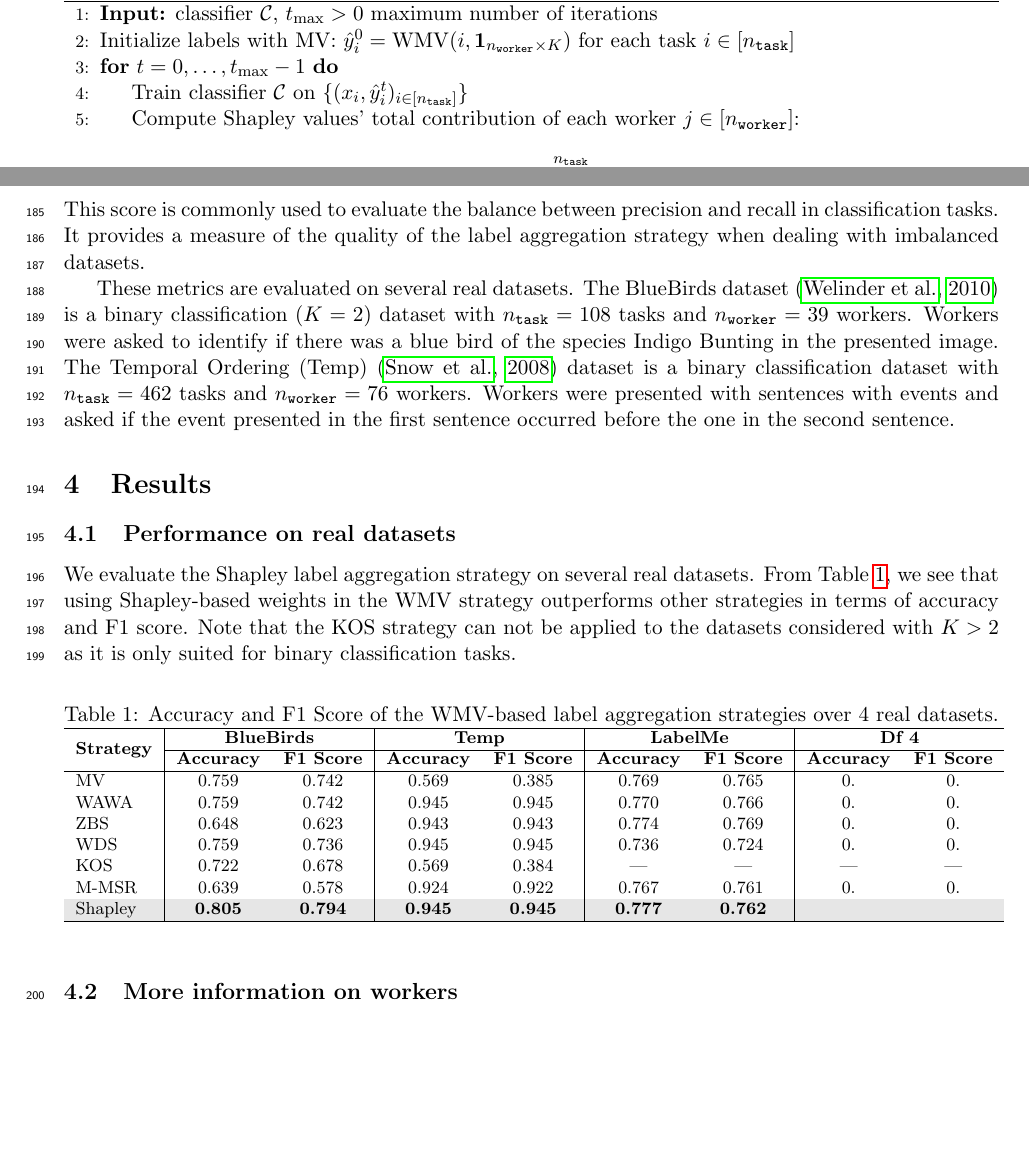
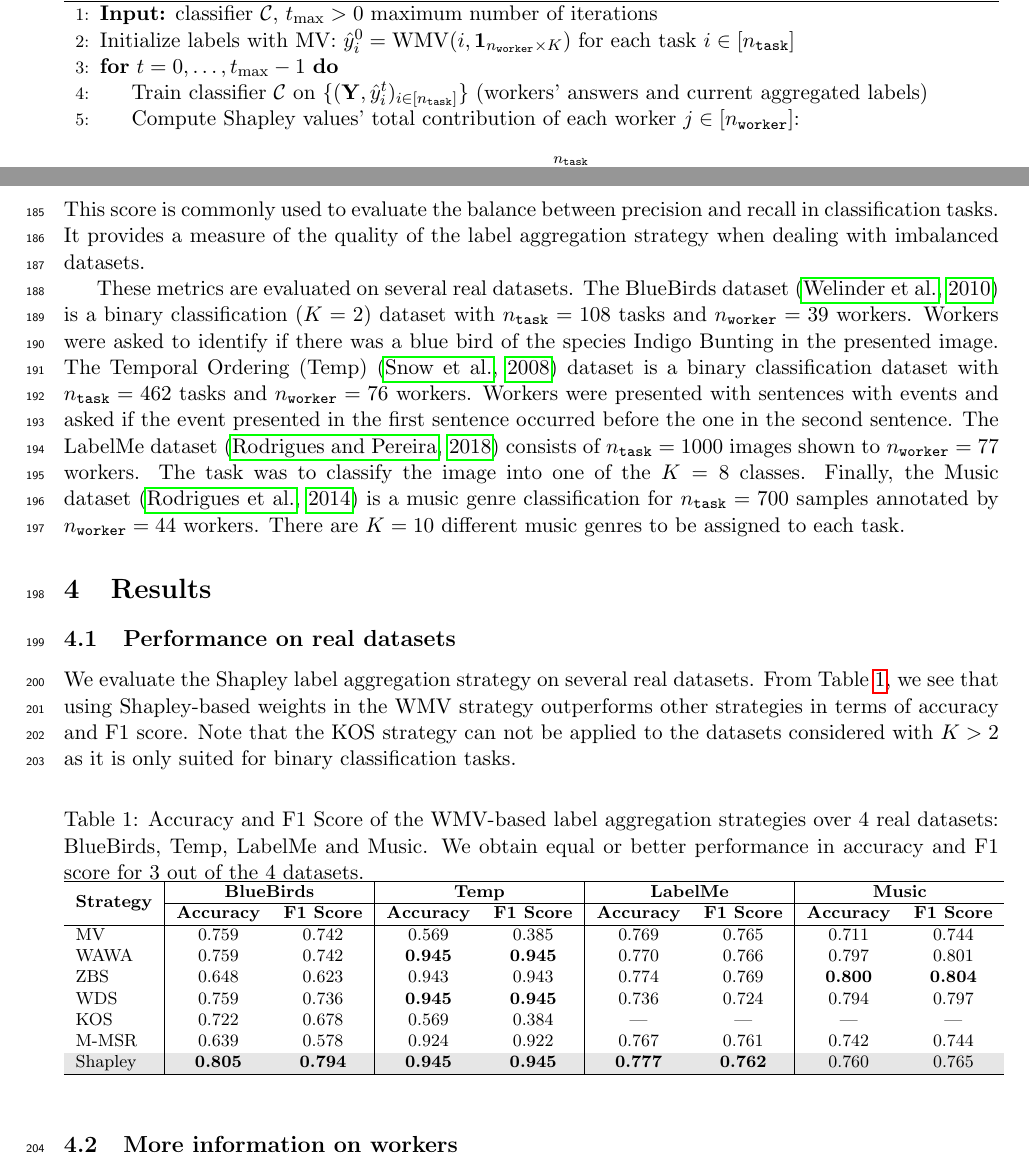
Before and after one commit to tanglef/Shapp_agg, a LaTeX document (cap_tex/cap2024.tex): two parts of pages 6 and 7 of 10, joined at a grey line, cut so that both start at the same text, the shorter picture padded with empty space. Compiled offline with pdfLaTeX.

Commit message:
music + dataset description + typo algo

```diff
--- a/cap_tex/cap2024.tex
+++ b/cap_tex/cap2024.tex
@@ -242,7 +242,7 @@ The contribution of a worker $j_0\in[n_\texttt{worker}]$ on a single task $i_0\i
     \State \textbf{Input:} classifier $\mathcal{C}$, $t_{\max}>0$ maximum number of iterations
   \State Initialize labels with MV: $\hat{y}_i^0 = \mathrm{WMV}(i, \mathbf{1}_{n_\texttt{worker}\times K})$ for each task $i\in [n_\texttt{task}]$
     \For{$t=0,\dots, t_{\max} - 1 $}
-        \State Train classifier $\mathcal{C}$ on $\{(x_i, \hat{y}_i^t)_{i\in [n_\texttt{task}]}\}$
+        \State Train classifier $\mathcal{C}$ on $\{(\mathbf{Y}, \hat{y}_i^t)_{i\in [n_\texttt{task}]}\}$ (workers' answers and current aggregated labels)
         \State Compute Shapley values' total contribution of each worker $j\in [n_\texttt{worker}]$:
         \[ \mathrm{contrib}(j) = \sum_{i=1}^{n_\texttt{task}} |\phi_{j}(i)|\enspace. \]
         \State Update weights: $W^t_{j,:} = \mathrm{contrib}(j)\mathbf{1}_K$ for each worker $j\in [n_\texttt{worker}]$
@@ -287,6 +287,8 @@ This score is commonly used to evaluate the balance between precision and recall
 These metrics are evaluated on several real datasets.
 The BlueBirds dataset \citep{WelinderEtal10b} is a binary classification ($K=2$) dataset with $n_\texttt{task}=108$ tasks and $n_\texttt{worker}=39$ workers. Workers were asked to identify if there was a blue bird of the species Indigo Bunting in the presented image.
 The Temporal Ordering (Temp) \citep{snow_cheap_2008} dataset is a binary classification dataset with $n_\texttt{task}=462$ tasks and $n_\texttt{worker}=76$ workers. Workers were presented with sentences with events and asked if the event presented in the first sentence occurred before the one in the second sentence.
+The LabelMe dataset \citep{rodrigues2018deep} consists of $n_\texttt{task}=1000$ images shown to $n_\texttt{worker}=77$ workers. The task was to classify the image into one of the $K=8$ classes.
+Finally, the Music dataset \citep{rodrigues2014gaussian} is a music genre classification for $n_\texttt{task}=700$ samples annotated by $n_\texttt{worker}=44$ workers. There are $K=10$ different music genres to be assigned to each task.
 
 \section{Results}
 \label{sec:results}
@@ -298,22 +300,22 @@ Note that the KOS strategy can not be applied to the datasets considered with $K
 
 \begin{table}[h]
   \centering
-  \caption{Accuracy and F1 Score of the WMV-based label aggregation strategies over 4 real datasets.}
+  \caption{Accuracy and F1 Score of the WMV-based label aggregation strategies over 4 real datasets: BlueBirds, Temp, LabelMe and Music. We obtain equal or better performance in accuracy and F1 score for 3 out of the 4 datasets.}
   \label{tab:scores}
   \footnotesize{
   \begin{tabular}{l|cc|cc|cc|cc}
   \hline
-  \multirow{2}{*}{\textbf{Strategy}} & \multicolumn{2}{c|}{\textbf{BlueBirds}} & \multicolumn{2}{c|}{\textbf{Temp}} & \multicolumn{2}{c|}{\textbf{LabelMe}} & \multicolumn{2}{c}{\textbf{Df 4}} \\
+  \multirow{2}{*}{\textbf{Strategy}} & \multicolumn{2}{c|}{\textbf{BlueBirds}} & \multicolumn{2}{c|}{\textbf{Temp}} & \multicolumn{2}{c|}{\textbf{LabelMe}} & \multicolumn{2}{c}{\textbf{Music}} \\
   \cline{2-9}
    & \textbf{Accuracy} & \textbf{F1 Score} & \textbf{Accuracy} & \textbf{F1 Score} & \textbf{Accuracy} & \textbf{F1 Score} & \textbf{Accuracy} & \textbf{F1 Score} \\
   \hline
-  MV    & 0.759 & 0.742 & 0.569 & 0.385 & 0.769 & 0.765 & 0. & 0. \\
-  WAWA  & 0.759 & 0.742 & 0.945 & 0.945 & 0.770 & 0.766 & 0. & 0. \\
-  ZBS   & 0.648 & 0.623 & 0.943 & 0.943 & 0.774 & 0.769 & 0. & 0. \\
-  WDS   & 0.759 & 0.736 & 0.945 & 0.945 & 0.736 & 0.724 & 0. & 0. \\
+  MV    & 0.759 & 0.742 & 0.569 & 0.385 & 0.769 & 0.765 & 0.711 & 0.744 \\
+  WAWA  & 0.759 & 0.742 & \textbf{0.945} & \textbf{0.945} & 0.770 & 0.766 & 0.797 & 0.801 \\
+  ZBS   & 0.648 & 0.623 & 0.943 & 0.943 & 0.774 & 0.769 & \textbf{0.800} & \textbf{0.804} \\
+  WDS   & 0.759 & 0.736 & \textbf{0.945} & \textbf{0.945} & 0.736 & 0.724 & 0.794 & 0.797 \\
   KOS   & 0.722 & 0.678 & 0.569 & 0.384 & --- & --- & --- & --- \\
-  M-MSR & 0.639 & 0.578 & 0.924 & 0.922 & 0.767 & 0.761 & 0. & 0. \\
-  \rowcolor{lightgray} Shapley & \textbf{0.805}& \textbf{0.794}& \textbf{0.945} & \textbf{0.945} & \textbf{0.777} & \textbf{0.762} & & \\
+  M-MSR & 0.639 & 0.578 & 0.924 & 0.922 & 0.767 & 0.761 & 0.742 & 0.744 \\
+  \rowcolor{lightgray} Shapley & \textbf{0.805}& \textbf{0.794}& \textbf{0.945} & \textbf{0.945} & \textbf{0.777} & \textbf{0.762} & 0.760 & 0.765  \\
 
   \hline
   \end{tabular}
```
